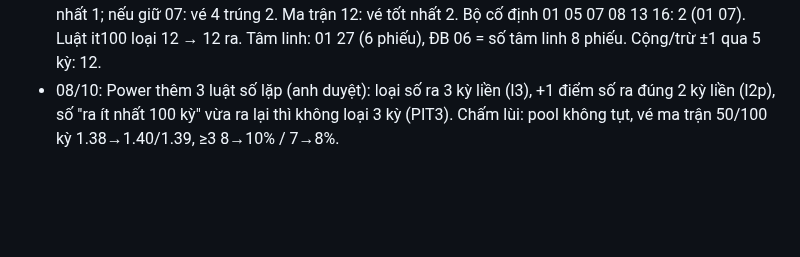
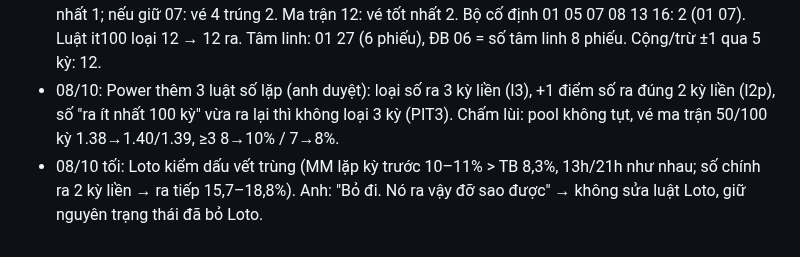
Before and after one commit to heromassk/viettlot, a Markdown page: ghi-chu-quy-luat.md, the part around the change. Rendered like a GitHub page; blank space fills up the shorter version.

Commit message:
Ghi chú: Loto dấu vết trùng, anh không sửa
Co-Authored-By: Claude Opus 5.5 <noreply@anthropic.com>
Claude-Session: https://claude.ai/code/session_01Efg1XRafnDA3qXkMu91BiU

```diff
--- a/ghi-chu-quy-luat.md
+++ b/ghi-chu-quy-luat.md
@@ -2221,3 +2221,4 @@ Kỳ ra từ 3 số trở lên thuộc nhóm "dương + tổng" (12 lần gần
 - 08/10: Nhân/chia Power (nhanchia.py): ×÷2 qua 3 kỳ ra 12,8% ở 100 kỳ (pool ~13 số, 4 đoạn 25 kỳ đều) nhưng 500 kỳ ≈ TB. Gắn vào goiy (GOIY_NC='2:3', GOIY_NCW): pool 15 không lên (w0 1.78/1.80 → w0.5 1.76/1.75, w1 1.78/1.75 ở 100/200) → để trọng số 0, chỉ theo dõi.
 - Power 08/10/2026: 01 07 12 27 31 52 · ĐB 06. Pool 15 trúng 2 (01 27); 5 vé (đã bỏ 07 theo anh) tốt nhất 1; nếu giữ 07: vé 4 trúng 2. Ma trận 12: vé tốt nhất 2. Bộ cố định 01 05 07 08 13 16: 2 (01 07). Luật it100 loại 12 → 12 ra. Tâm linh: 01 27 (6 phiếu), ĐB 06 = số tâm linh 8 phiếu. Cộng/trừ ±1 qua 5 kỳ: 12.
 - 08/10: Power thêm 3 luật số lặp (anh duyệt): loại số ra 3 kỳ liền (l3), +1 điểm số ra đúng 2 kỳ liền (l2p), số "ra ít nhất 100 kỳ" vừa ra lại thì không loại 3 kỳ (PIT3). Chấm lùi: pool không tụt, vé ma trận 50/100 kỳ 1.38→1.40/1.39, ≥3 8→10% / 7→8%.
+- 08/10 tối: Loto kiểm dấu vết trùng (MM lặp kỳ trước 10–11% > TB 8,3%, 13h/21h như nhau; số chính ra 2 kỳ liền → ra tiếp 15,7–18,8%). Anh: "Bỏ đi. Nó ra vậy đỡ sao được" → không sửa luật Loto, giữ nguyên trạng thái đã bỏ Loto.
```
